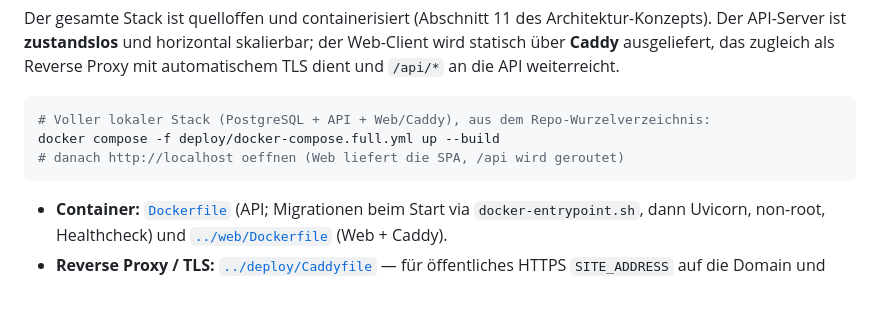
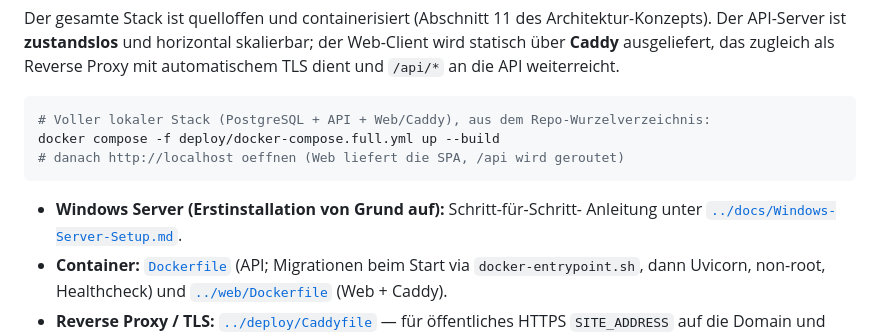
Before and after one commit to tobiasHaecker/procworks, a Markdown page: core/README.md, the part around the change. Drawn GitHub-style; blank space fills up the shorter version.

````diff
--- a/core/README.md
+++ b/core/README.md
@@ -550,6 +550,8 @@ docker compose -f deploy/docker-compose.full.yml up --build
 # danach http://localhost oeffnen (Web liefert die SPA, /api wird geroutet)
 ```
 
+- **Windows Server (Erstinstallation von Grund auf):** Schritt-für-Schritt-
+  Anleitung unter [`../docs/Windows-Server-Setup.md`](../docs/Windows-Server-Setup.md).
 - **Container:** [`Dockerfile`](Dockerfile) (API; Migrationen beim Start via
   `docker-entrypoint.sh`, dann Uvicorn, non-root, Healthcheck) und
   [`../web/Dockerfile`](../web/Dockerfile) (Web + Caddy).
````
Also changed, not shown: README.md (+1 -1 lines), docs/Windows-Server-Setup.md (added, +335 -0 lines).
